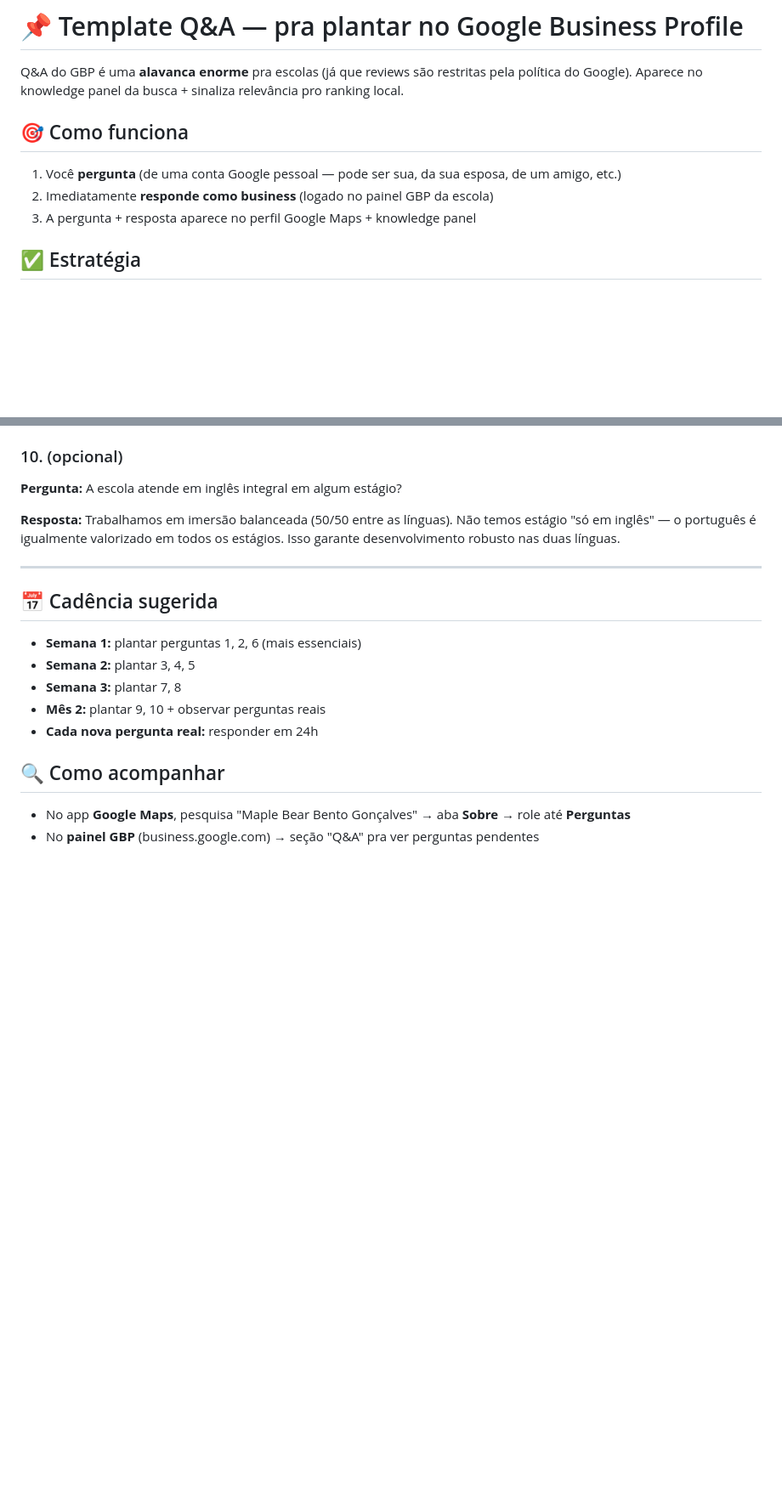
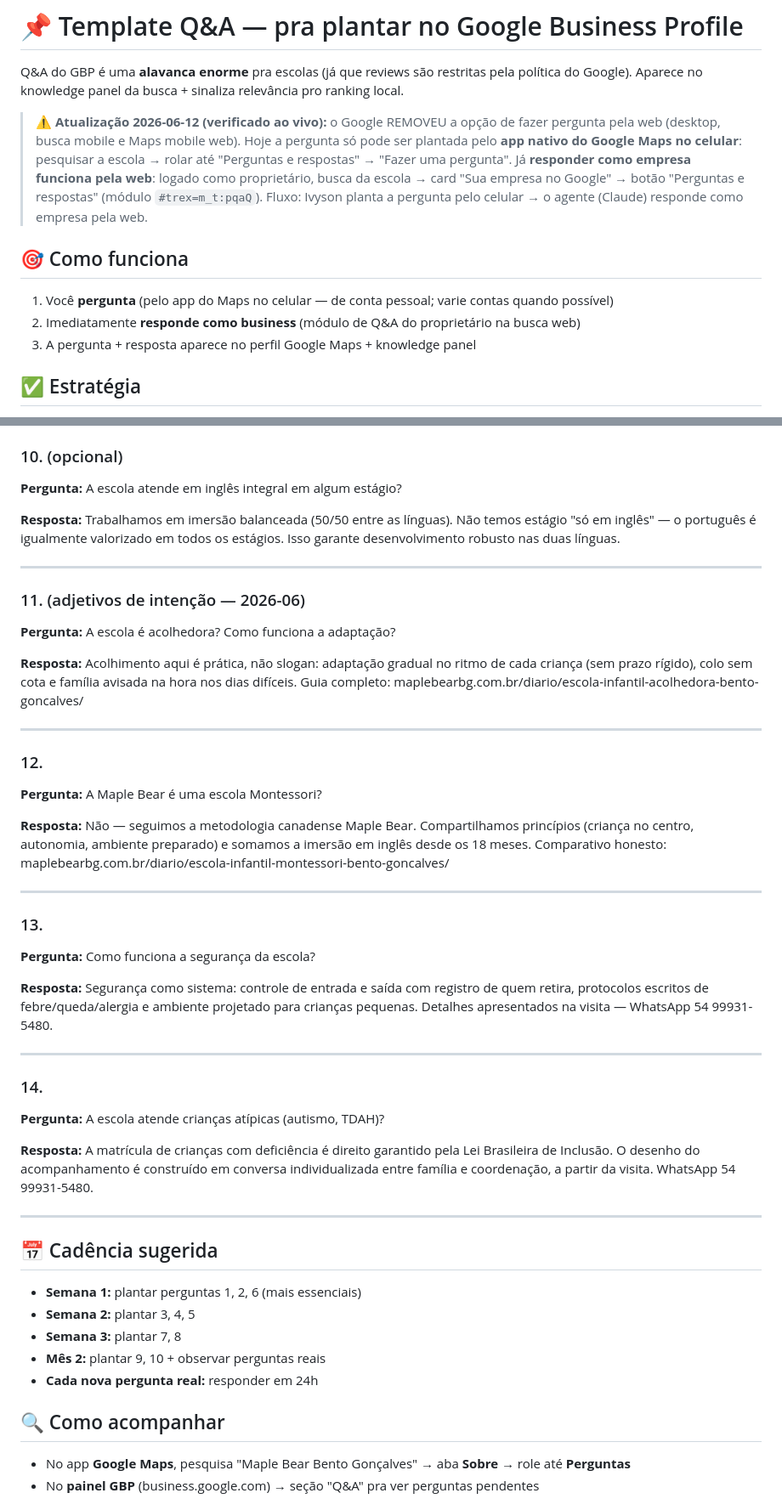
Before and after one commit to ivyson-wq/maplebearbg.com.br, a Markdown page: GBP-QA-TEMPLATE.md, 2 parts joined by grey strips. Shown at 85% size. Rendered like a GitHub page; blank space fills up the shorter version.

Commit message:
docs: GBP Q&A template atualizado — web nao permite mais perguntar (so app Maps); responder como empresa via modulo pqaQ; +4 perguntas de adjetivo
Co-Authored-By: Claude Fable 5 <noreply@anthropic.com>

```diff
--- a/GBP-QA-TEMPLATE.md
+++ b/GBP-QA-TEMPLATE.md
@@ -2,10 +2,17 @@
 
 Q&A do GBP é uma **alavanca enorme** pra escolas (já que reviews são restritas pela política do Google). Aparece no knowledge panel da busca + sinaliza relevância pro ranking local.
 
+> ⚠️ **Atualização 2026-06-12 (verificado ao vivo):** o Google REMOVEU a opção de fazer pergunta
+> pela web (desktop, busca mobile e Maps mobile web). Hoje a pergunta só pode ser plantada pelo
+> **app nativo do Google Maps no celular**: pesquisar a escola → rolar até "Perguntas e respostas"
+> → "Fazer uma pergunta". Já **responder como empresa funciona pela web**: logado como proprietário,
+> busca da escola → card "Sua empresa no Google" → botão "Perguntas e respostas" (módulo `#trex=m_t:pqaQ`).
+> Fluxo: Ivyson planta a pergunta pelo celular → o agente (Claude) responde como empresa pela web.
+
 ## 🎯 Como funciona
 
-1. Você **pergunta** (de uma conta Google pessoal — pode ser sua, da sua esposa, de um amigo, etc.)
-2. Imediatamente **responde como business** (logado no painel GBP da escola)
+1. Você **pergunta** (pelo app do Maps no celular — de conta pessoal; varie contas quando possível)
+2. Imediatamente **responde como business** (módulo de Q&A do proprietário na busca web)
 3. A pergunta + resposta aparece no perfil Google Maps + knowledge panel
 
 ## ✅ Estratégia
@@ -90,6 +97,34 @@ Q&A do GBP é uma **alavanca enorme** pra escolas (já que reviews são restrita
 
 ---
 
+### 11. (adjetivos de intenção — 2026-06)
+**Pergunta:** A escola é acolhedora? Como funciona a adaptação?
+
+**Resposta:** Acolhimento aqui é prática, não slogan: adaptação gradual no ritmo de cada criança (sem prazo rígido), colo sem cota e família avisada na hora nos dias difíceis. Guia completo: maplebearbg.com.br/diario/escola-infantil-acolhedora-bento-goncalves/
+
+---
+
+### 12.
+**Pergunta:** A Maple Bear é uma escola Montessori?
+
+**Resposta:** Não — seguimos a metodologia canadense Maple Bear. Compartilhamos princípios (criança no centro, autonomia, ambiente preparado) e somamos a imersão em inglês desde os 18 meses. Comparativo honesto: maplebearbg.com.br/diario/escola-infantil-montessori-bento-goncalves/
+
+---
+
+### 13.
+**Pergunta:** Como funciona a segurança da escola?
+
+**Resposta:** Segurança como sistema: controle de entrada e saída com registro de quem retira, protocolos escritos de febre/queda/alergia e ambiente projetado para crianças pequenas. Detalhes apresentados na visita — WhatsApp 54 99931-5480.
+
+---
+
+### 14.
+**Pergunta:** A escola atende crianças atípicas (autismo, TDAH)?
+
+**Resposta:** A matrícula de crianças com deficiência é direito garantido pela Lei Brasileira de Inclusão. O desenho do acompanhamento é construído em conversa individualizada entre família e coordenação, a partir da visita. WhatsApp 54 99931-5480.
+
+---
+
 ## 📅 Cadência sugerida
 
 - **Semana 1:** plantar perguntas 1, 2, 6 (mais essenciais)
```
